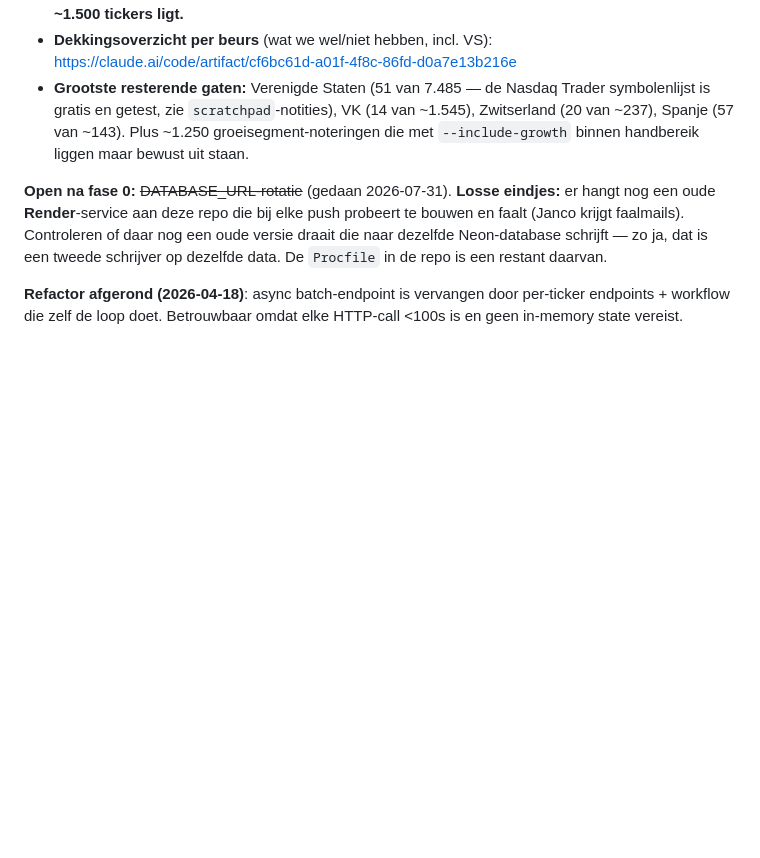
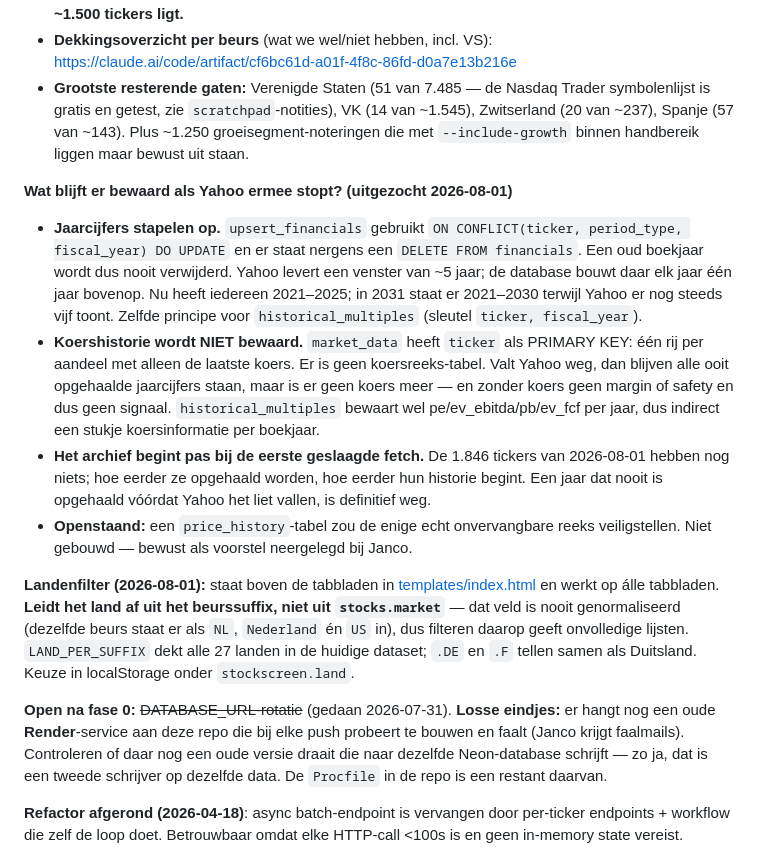
Before and after one commit to Nolles15/stockscreen, a Markdown page: CLAUDE.md, the part around the change. Rendered like a GitHub page; blank space fills up the shorter version.

Commit message:
docs: databewaring en landenfilter vastgelegd in CLAUDE.md

```diff
--- a/CLAUDE.md
+++ b/CLAUDE.md
@@ -118,6 +118,14 @@ Sector-multiples en groei-aannames: [config.yaml](config.yaml) sectie `sectors`.
 - **Dekkingsoverzicht per beurs** (wat we wel/niet hebben, incl. VS): https://claude.ai/code/artifact/cf6bc61d-a01f-4f8c-86fd-d0a7e13b216e
 - **Grootste resterende gaten:** Verenigde Staten (51 van 7.485 — de Nasdaq Trader symbolenlijst is gratis en getest, zie `scratchpad`-notities), VK (14 van ~1.545), Zwitserland (20 van ~237), Spanje (57 van ~143). Plus ~1.250 groeisegment-noteringen die met `--include-growth` binnen handbereik liggen maar bewust uit staan.
 
+**Wat blijft er bewaard als Yahoo ermee stopt? (uitgezocht 2026-08-01)**
+- **Jaarcijfers stapelen op.** `upsert_financials` gebruikt `ON CONFLICT(ticker, period_type, fiscal_year) DO UPDATE` en er staat nergens een `DELETE FROM financials`. Een oud boekjaar wordt dus nooit verwijderd. Yahoo levert een venster van ~5 jaar; de database bouwt daar elk jaar één jaar bovenop. Nu heeft iedereen 2021–2025; in 2031 staat er 2021–2030 terwijl Yahoo er nog steeds vijf toont. Zelfde principe voor `historical_multiples` (sleutel `ticker, fiscal_year`).
+- **Koershistorie wordt NIET bewaard.** `market_data` heeft `ticker` als PRIMARY KEY: één rij per aandeel met alleen de laatste koers. Er is geen koersreeks-tabel. Valt Yahoo weg, dan blijven alle ooit opgehaalde jaarcijfers staan, maar is er geen koers meer — en zonder koers geen margin of safety en dus geen signaal. `historical_multiples` bewaart wel pe/ev_ebitda/pb/ev_fcf per jaar, dus indirect een stukje koersinformatie per boekjaar.
+- **Het archief begint pas bij de eerste geslaagde fetch.** De 1.846 tickers van 2026-08-01 hebben nog niets; hoe eerder ze opgehaald worden, hoe eerder hun historie begint. Een jaar dat nooit is opgehaald vóórdat Yahoo het liet vallen, is definitief weg.
+- **Openstaand:** een `price_history`-tabel zou de enige echt onvervangbare reeks veiligstellen. Niet gebouwd — bewust als voorstel neergelegd bij Janco.
+
+**Landenfilter (2026-08-01):** staat boven de tabbladen in [templates/index.html](templates/index.html) en werkt op álle tabbladen. **Leidt het land af uit het beurssuffix, niet uit `stocks.market`** — dat veld is nooit genormaliseerd (dezelfde beurs staat er als `NL`, `Nederland` én `US` in), dus filteren daarop geeft onvolledige lijsten. `LAND_PER_SUFFIX` dekt alle 27 landen in de huidige dataset; `.DE` en `.F` tellen samen als Duitsland. Keuze in localStorage onder `stockscreen.land`.
+
 **Open na fase 0:** ~~DATABASE_URL-rotatie~~ (gedaan 2026-07-31).
 **Losse eindjes:** er hangt nog een oude **Render**-service aan deze repo die bij elke push probeert te bouwen en faalt (Janco krijgt faalmails). Controleren of daar nog een oude versie draait die naar dezelfde Neon-database schrijft — zo ja, dat is een tweede schrijver op dezelfde data. De `Procfile` in de repo is een restant daarvan.
 
```
